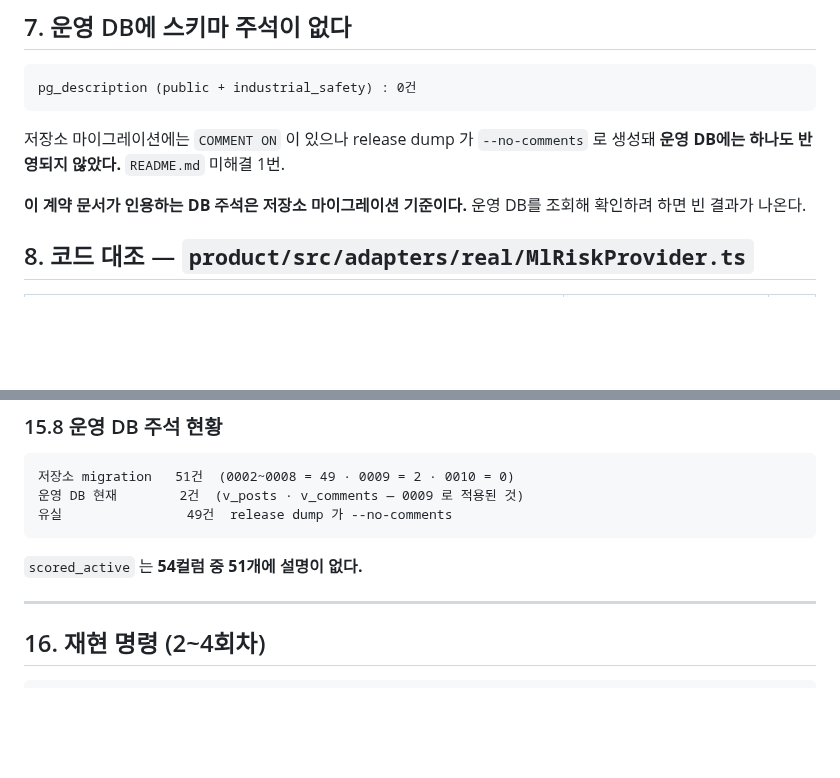
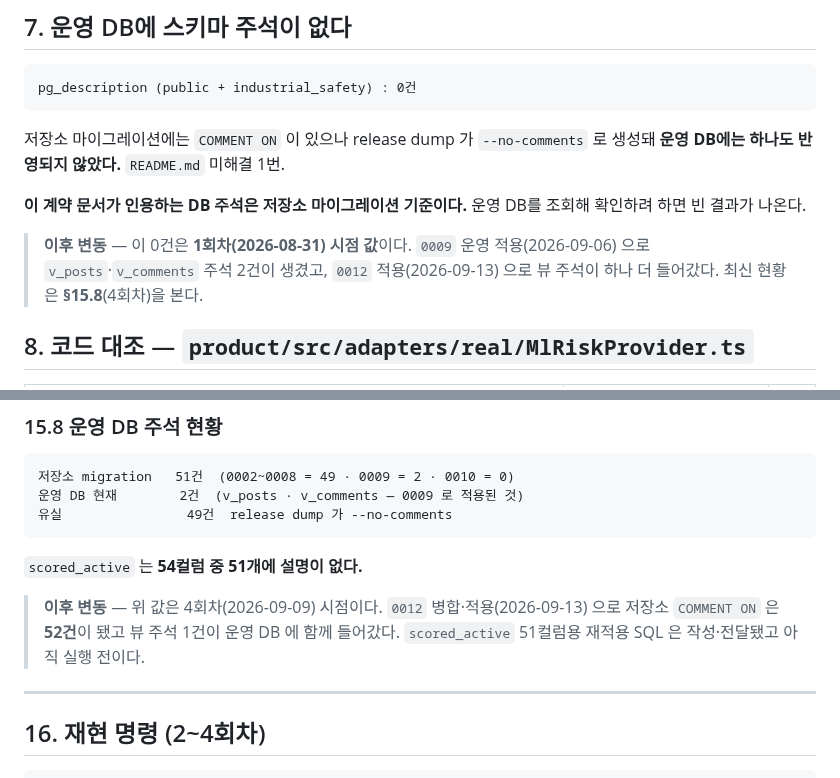
Before and after one commit to SeD-ShallweData/2nd_Side2026_Project, a Markdown page: docs/data-contract/verification.md, 2 parts joined by grey strips. GitHub-like rendering; blank space fills up the shorter version.

```diff
--- a/docs/data-contract/verification.md
+++ b/docs/data-contract/verification.md
@@ -145,6 +145,10 @@ pg_description (public + industrial_safety) : 0건
 
 **이 계약 문서가 인용하는 DB 주석은 저장소 마이그레이션 기준이다.** 운영 DB를 조회해
 확인하려 하면 빈 결과가 나온다.
+
+> **이후 변동** — 이 0건은 **1회차(2026-08-31) 시점 값**이다. `0009` 운영 적용(2026-09-06)
+> 으로 `v_posts`·`v_comments` 주석 2건이 생겼고, `0012` 적용(2026-09-13) 으로 뷰 주석이
+> 하나 더 들어갔다. 최신 현황은 **§15.8**(4회차)을 본다.
 
 ## 8. 코드 대조 — `product/src/adapters/real/MlRiskProvider.ts`
 
@@ -576,6 +580,10 @@ BEGIN → CREATE VIEW · COMMENT · GRANT → 조회 → ROLLBACK
 
 `scored_active` 는 **54컬럼 중 51개에 설명이 없다.**
 
+> **이후 변동** — 위 값은 4회차(2026-09-09) 시점이다. `0012` 병합·적용(2026-09-13) 으로
+> 저장소 `COMMENT ON` 은 **52건**이 됐고 뷰 주석 1건이 운영 DB 에 함께 들어갔다.
+> `scored_active` 51컬럼용 재적용 SQL 은 작성·전달됐고 아직 실행 전이다.
+
 ---
 
 ## 16. 재현 명령 (2~4회차)
```
Also changed, not shown: docs/data-contract/README.md (+8 -3 lines), docs/data-contract/wage-risk.md (+42 -17 lines).
